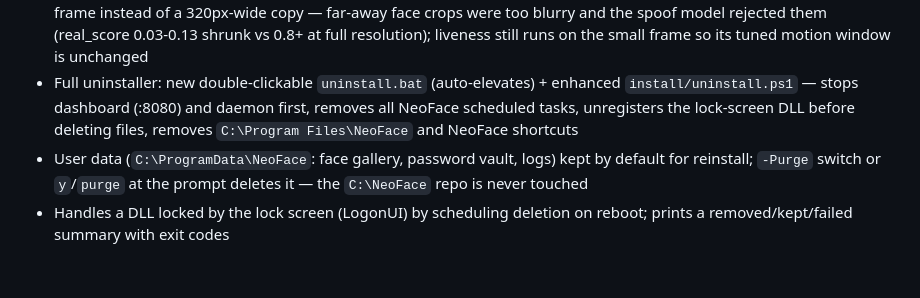
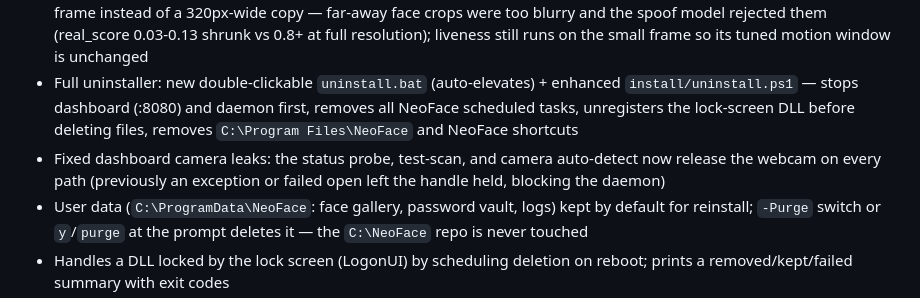
Before and after one commit to Jaskaran9880/NeoFace, a Markdown page: CHANGELOG.md, the part around the change. GitHub-like rendering; blank space fills up the shorter version.

Commit message:
docs(changelog): document the dashboard camera-leak fix

```diff
--- a/CHANGELOG.md
+++ b/CHANGELOG.md
@@ -4,6 +4,7 @@
 - Fixed face unlock failing in the first ~1-3 minutes after wake from sleep/hibernate (anti-spoof rejected every cold frame): camera settle warmup before the grab thread starts (`face_unlock/camera_warmup.py`), frame sampling spread over ~0.6-0.9s, a single budget-guarded anti-spoof retry, and per-frame score logging (`spoof_scores=[...] open=...s retry=1`) in daemon.log
 - Fixed face unlock failing at distance: the lock-screen daemon now runs face detection and anti-spoof on the full camera frame instead of a 320px-wide copy — far-away face crops were too blurry and the spoof model rejected them (real_score 0.03-0.13 shrunk vs 0.8+ at full resolution); liveness still runs on the small frame so its tuned motion window is unchanged
 - Full uninstaller: new double-clickable `uninstall.bat` (auto-elevates) + enhanced `install/uninstall.ps1` — stops dashboard (:8080) and daemon first, removes all NeoFace scheduled tasks, unregisters the lock-screen DLL before deleting files, removes `C:\Program Files\NeoFace` and NeoFace shortcuts
+- Fixed dashboard camera leaks: the status probe, test-scan, and camera auto-detect now release the webcam on every path (previously an exception or failed open left the handle held, blocking the daemon)
 - User data (`C:\ProgramData\NeoFace`: face gallery, password vault, logs) kept by default for reinstall; `-Purge` switch or `y`/`purge` at the prompt deletes it — the `C:\NeoFace` repo is never touched
 - Handles a DLL locked by the lock screen (LogonUI) by scheduling deletion on reboot; prints a removed/kept/failed summary with exit codes
 - Dashboard: change your Windows password from Settings (password-change option)
```
